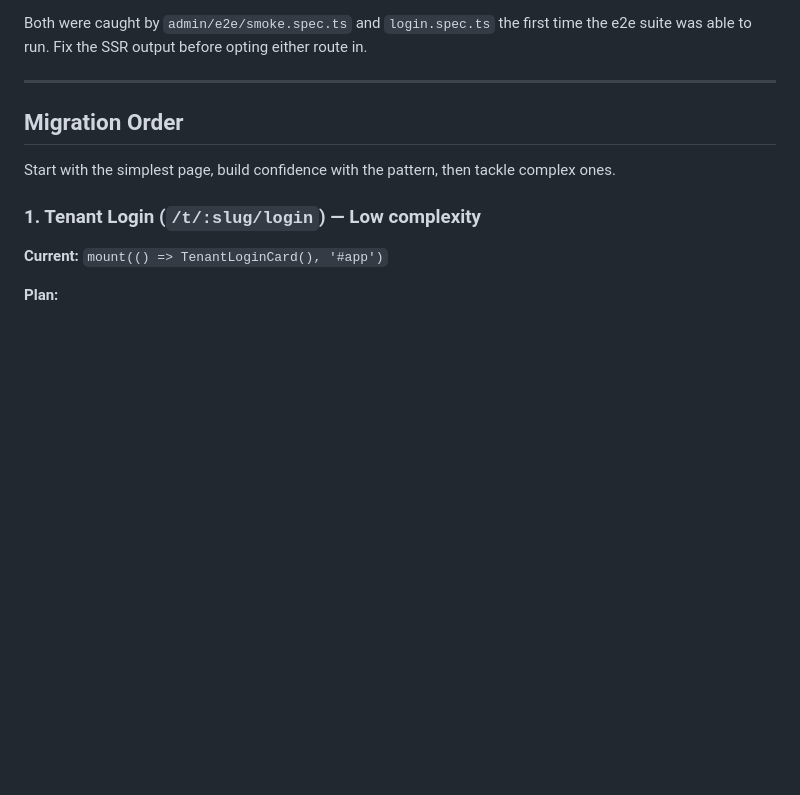
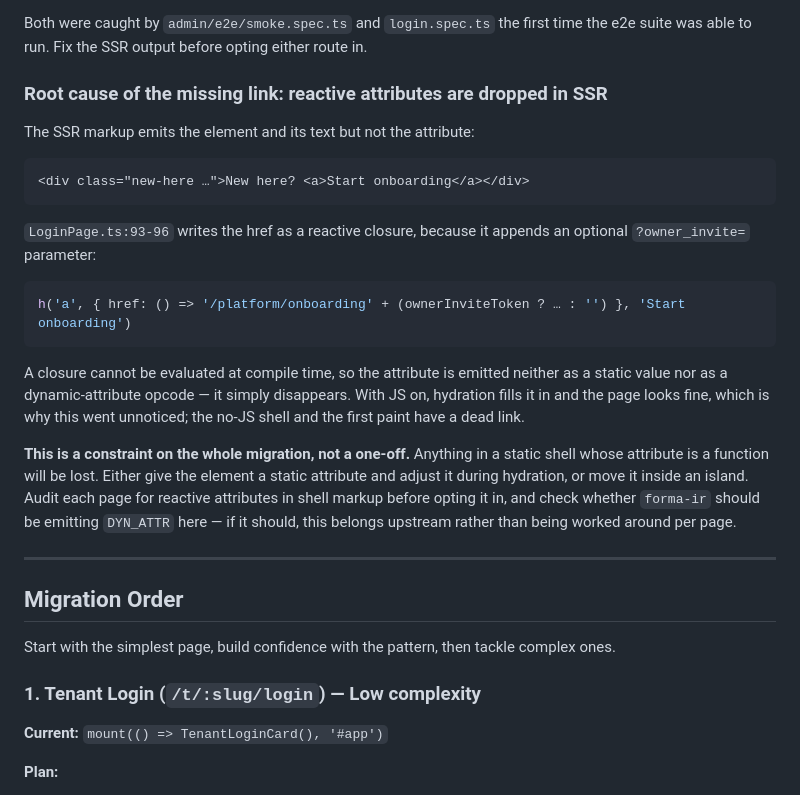
Before and after one commit to getforma-dev/gatewasm, a Markdown page: SSR-MIGRATION-PLAN.md, the part around the change. Rendered like a GitHub page; blank space fills up the shorter version.

Commit message:
docs: record why SSR drops the login page's onboarding link
The SSR markup emits `<a>Start onboarding</a>` — element and text present,
href absent. LoginPage.ts writes that href as a closure so it can append an
optional owner_invite parameter, and a closure cannot be evaluated at compile
time, so the attribute is emitted neither as a static value nor as a
dynamic-attribute opcode.

Hydration fills it in, so the page looks correct in a browser while the no-JS
shell and the first paint carry a dead link — which is why it survived until
the e2e suite could run.

This constrains the whole migration rather than one page: any reactive
attribute on static shell markup is lost. Worth deciding whether forma-ir
should emit DYN_ATTR here, in which case it belongs upstream.

````diff
--- a/SSR-MIGRATION-PLAN.md
+++ b/SSR-MIGRATION-PLAN.md
@@ -25,6 +25,33 @@ their server-rendered markup is wrong and they are held on Phase 1:
 
 Both were caught by `admin/e2e/smoke.spec.ts` and `login.spec.ts` the first time
 the e2e suite was able to run. Fix the SSR output before opting either route in.
+
+### Root cause of the missing link: reactive attributes are dropped in SSR
+
+The SSR markup emits the element and its text but not the attribute:
+
+```html
+<div class="new-here …">New here? <a>Start onboarding</a></div>
+```
+
+`LoginPage.ts:93-96` writes the href as a reactive closure, because it appends
+an optional `?owner_invite=` parameter:
+
+```ts
+h('a', { href: () => '/platform/onboarding' + (ownerInviteToken ? … : '') }, 'Start onboarding')
+```
+
+A closure cannot be evaluated at compile time, so the attribute is emitted
+neither as a static value nor as a dynamic-attribute opcode — it simply
+disappears. With JS on, hydration fills it in and the page looks fine, which is
+why this went unnoticed; the no-JS shell and the first paint have a dead link.
+
+**This is a constraint on the whole migration, not a one-off.** Anything in a
+static shell whose attribute is a function will be lost. Either give the
+element a static attribute and adjust it during hydration, or move it inside an
+island. Audit each page for reactive attributes in shell markup before opting
+it in, and check whether `forma-ir` should be emitting `DYN_ATTR` here — if it
+should, this belongs upstream rather than being worked around per page.
 
 ---
 
````
